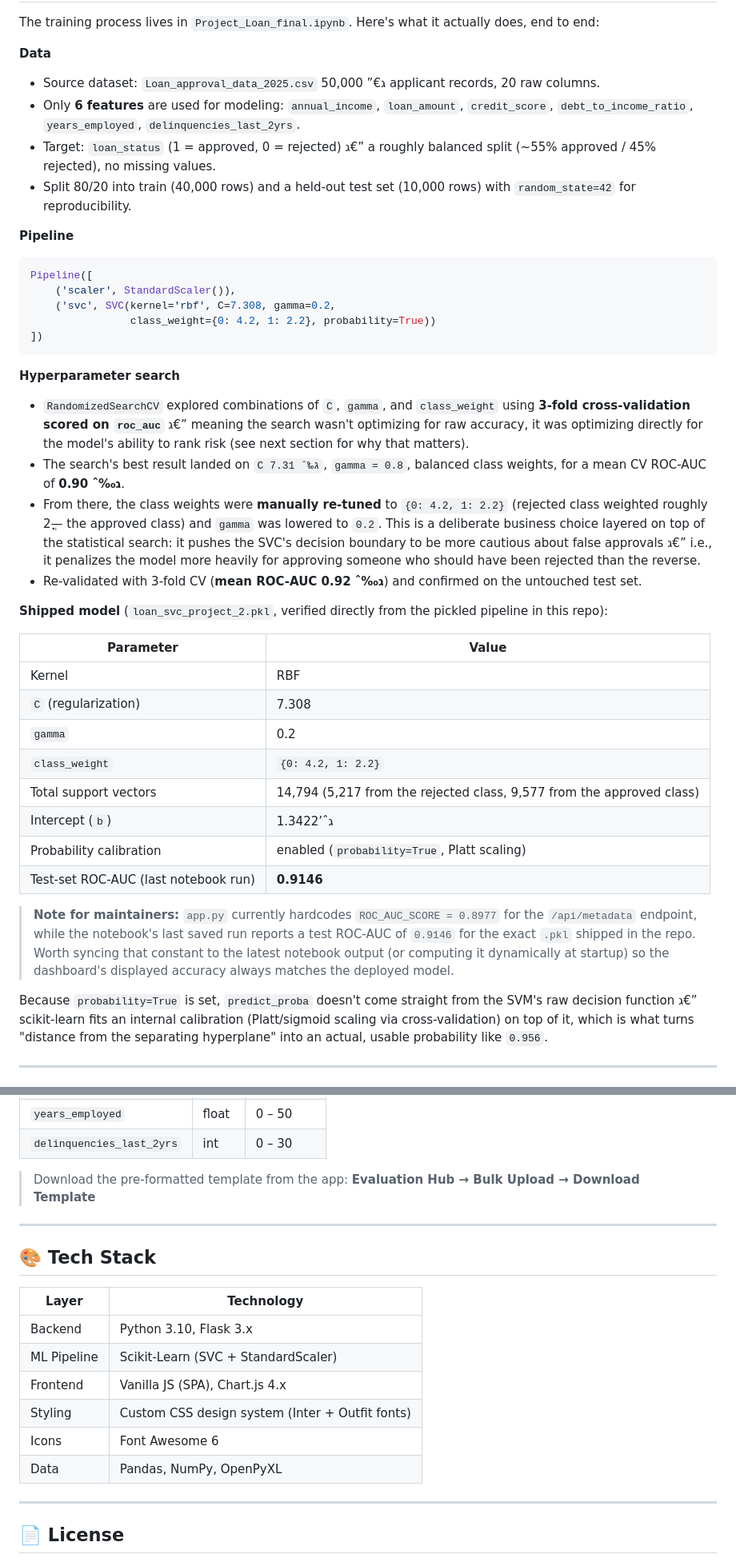
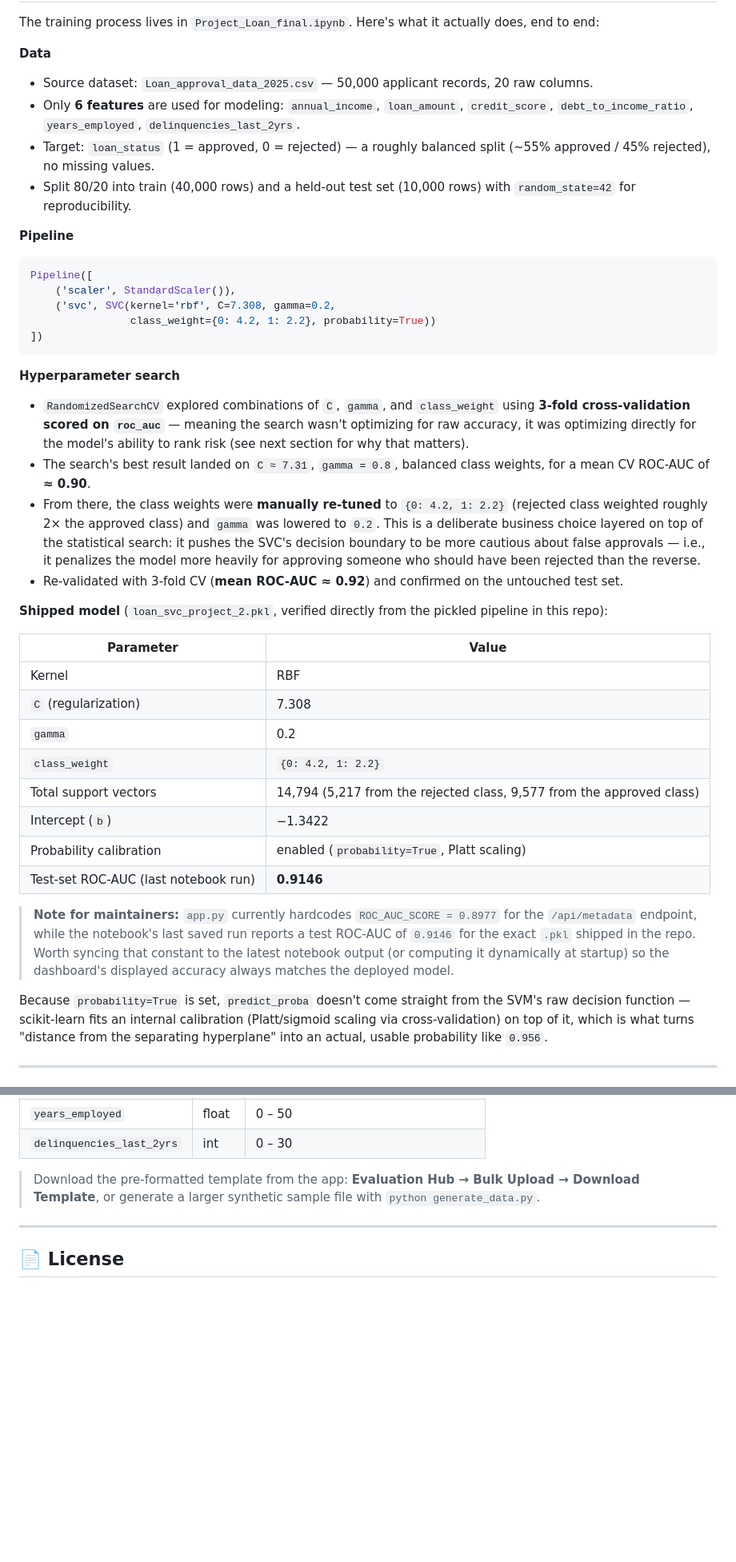
Before and after one commit to eyar1230-hub/CrediVex-loan_Ai, a Markdown page: README.md, 2 parts joined by grey strips. Shown at 80% size. Rendered like a GitHub page; blank space fills up the shorter version.

````diff
--- a/README.md
+++ b/README.md
@@ -78,9 +78,9 @@ The model itself never outputs a flat "yes" or "no" ג€” it outputs a probab
 The training process lives in `Project_Loan_final.ipynb`. Here's what it actually does, end to end:
 
 **Data**
-- Source dataset: `Loan_approval_data_2025.csv` ג€” 50,000 applicant records, 20 raw columns.
+- Source dataset: `Loan_approval_data_2025.csv` — 50,000 applicant records, 20 raw columns.
 - Only **6 features** are used for modeling: `annual_income`, `loan_amount`, `credit_score`, `debt_to_income_ratio`, `years_employed`, `delinquencies_last_2yrs`.
-- Target: `loan_status` (1 = approved, 0 = rejected) ג€” a roughly balanced split (~55% approved / 45% rejected), no missing values.
+- Target: `loan_status` (1 = approved, 0 = rejected) — a roughly balanced split (~55% approved / 45% rejected), no missing values.
 - Split 80/20 into train (40,000 rows) and a held-out test set (10,000 rows) with `random_state=42` for reproducibility.
 
 **Pipeline**
@@ -93,10 +93,10 @@ Pipeline([
 ```
 
 **Hyperparameter search**
-- `RandomizedSearchCV` explored combinations of `C`, `gamma`, and `class_weight` using **3-fold cross-validation scored on `roc_auc`** ג€” meaning the search wasn't optimizing for raw accuracy, it was optimizing directly for the model's ability to rank risk (see next section for why that matters).
-- The search's best result landed on `C ג‰ˆ 7.31`, `gamma = 0.8`, balanced class weights, for a mean CV ROC-AUC of **ג‰ˆ 0.90**.
-- From there, the class weights were **manually re-tuned** to `{0: 4.2, 1: 2.2}` (rejected class weighted roughly 2ֳ— the approved class) and `gamma` was lowered to `0.2`. This is a deliberate business choice layered on top of the statistical search: it pushes the SVC's decision boundary to be more cautious about false approvals ג€” i.e., it penalizes the model more heavily for approving someone who should have been rejected than the reverse.
-- Re-validated with 3-fold CV (**mean ROC-AUC ג‰ˆ 0.92**) and confirmed on the untouched test set.
+- `RandomizedSearchCV` explored combinations of `C`, `gamma`, and `class_weight` using **3-fold cross-validation scored on `roc_auc`** — meaning the search wasn't optimizing for raw accuracy, it was optimizing directly for the model's ability to rank risk (see next section for why that matters).
+- The search's best result landed on `C ≈ 7.31`, `gamma = 0.8`, balanced class weights, for a mean CV ROC-AUC of **≈ 0.90**.
+- From there, the class weights were **manually re-tuned** to `{0: 4.2, 1: 2.2}` (rejected class weighted roughly 2× the approved class) and `gamma` was lowered to `0.2`. This is a deliberate business choice layered on top of the statistical search: it pushes the SVC's decision boundary to be more cautious about false approvals — i.e., it penalizes the model more heavily for approving someone who should have been rejected than the reverse.
+- Re-validated with 3-fold CV (**mean ROC-AUC ≈ 0.92**) and confirmed on the untouched test set.
 
 **Shipped model** (`loan_svc_project_2.pkl`, verified directly from the pickled pipeline in this repo):
 
@@ -107,13 +107,13 @@ Pipeline([
 | `gamma` | 0.2 |
 | `class_weight` | `{0: 4.2, 1: 2.2}` |
 | Total support vectors | 14,794 (5,217 from the rejected class, 9,577 from the approved class) |
-| Intercept (`b`) | גˆ’1.3422 |
+| Intercept (`b`) | −1.3422 |
 | Probability calibration | enabled (`probability=True`, Platt scaling) |
 | Test-set ROC-AUC (last notebook run) | **0.9146** |
 
 > **Note for maintainers:** `app.py` currently hardcodes `ROC_AUC_SCORE = 0.8977` for the `/api/metadata` endpoint, while the notebook's last saved run reports a test ROC-AUC of `0.9146` for the exact `.pkl` shipped in the repo. Worth syncing that constant to the latest notebook output (or computing it dynamically at startup) so the dashboard's displayed accuracy always matches the deployed model.
 
-Because `probability=True` is set, `predict_proba` doesn't come straight from the SVM's raw decision function ג€” scikit-learn fits an internal calibration (Platt/sigmoid scaling via cross-validation) on top of it, which is what turns "distance from the separating hyperplane" into an actual, usable probability like `0.956`.
+Because `probability=True` is set, `predict_proba` doesn't come straight from the SVM's raw decision function — scikit-learn fits an internal calibration (Platt/sigmoid scaling via cross-validation) on top of it, which is what turns "distance from the separating hyperplane" into an actual, usable probability like `0.956`.
 
 ---
 
@@ -503,20 +345,7 @@ Upload a `.csv` or `.xlsx` file with these exact column headers:
 | `years_employed` | float | 0 – 50 |
 | `delinquencies_last_2yrs` | int | 0 – 30 |
 
-> Download the pre-formatted template from the app: **Evaluation Hub → Bulk Upload → Download Template**
-
----
-
-## 🎨 Tech Stack
-
-| Layer | Technology |
-|-------|-----------|
-| Backend | Python 3.10, Flask 3.x |
-| ML Pipeline | Scikit-Learn (SVC + StandardScaler) |
-| Frontend | Vanilla JS (SPA), Chart.js 4.x |
-| Styling | Custom CSS design system (Inter + Outfit fonts) |
-| Icons | Font Awesome 6 |
-| Data | Pandas, NumPy, OpenPyXL |
+> Download the pre-formatted template from the app: **Evaluation Hub → Bulk Upload → Download Template**, or generate a larger synthetic sample file with `python generate_data.py`.
 
 ---
 
````
Also changed, not shown: other parts of README.md (+79 -237 lines).
